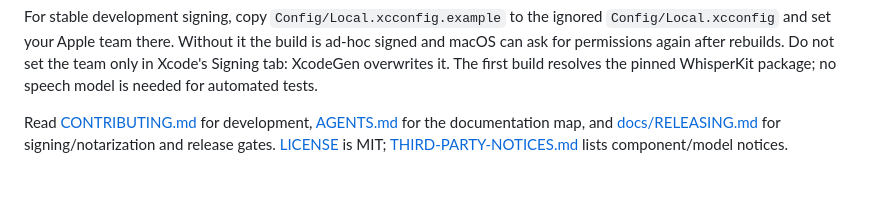
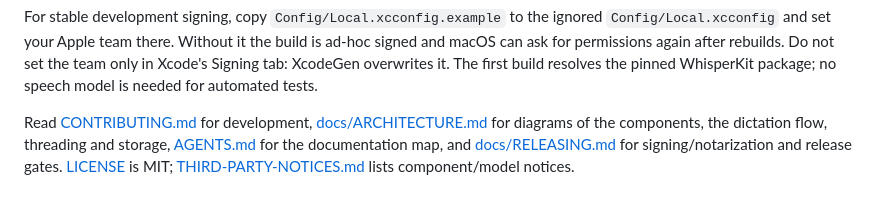
Before and after one commit to theneiam/murmur, a Markdown page: README.md, the part around the change. GitHub-like rendering.

```diff
--- a/README.md
+++ b/README.md
@@ -172,7 +172,9 @@ Do not set the team only in Xcode's Signing tab: XcodeGen overwrites it.
 The first build resolves the pinned WhisperKit package; no speech model is
 needed for automated tests.
 
-Read [CONTRIBUTING.md](CONTRIBUTING.md) for development, [AGENTS.md](AGENTS.md)
-for the documentation map, and [docs/RELEASING.md](docs/RELEASING.md) for
+Read [CONTRIBUTING.md](CONTRIBUTING.md) for development,
+[docs/ARCHITECTURE.md](docs/ARCHITECTURE.md) for diagrams of the components,
+the dictation flow, threading and storage, [AGENTS.md](AGENTS.md) for the
+documentation map, and [docs/RELEASING.md](docs/RELEASING.md) for
 signing/notarization and release gates. [LICENSE](LICENSE) is MIT;
 [THIRD-PARTY-NOTICES.md](THIRD-PARTY-NOTICES.md) lists component/model notices.
```
Also changed, not shown: docs/ARCHITECTURE.md (+109 -18 lines).
